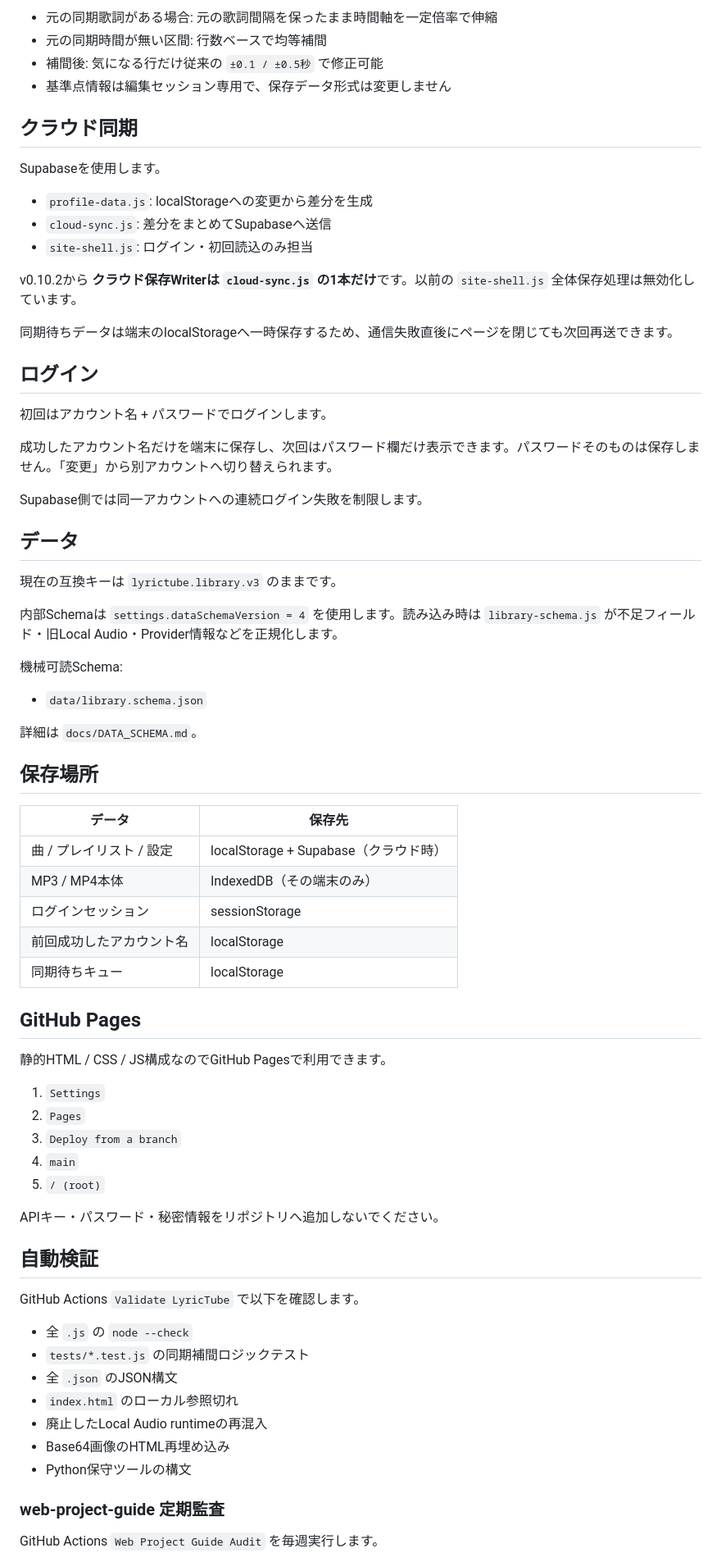
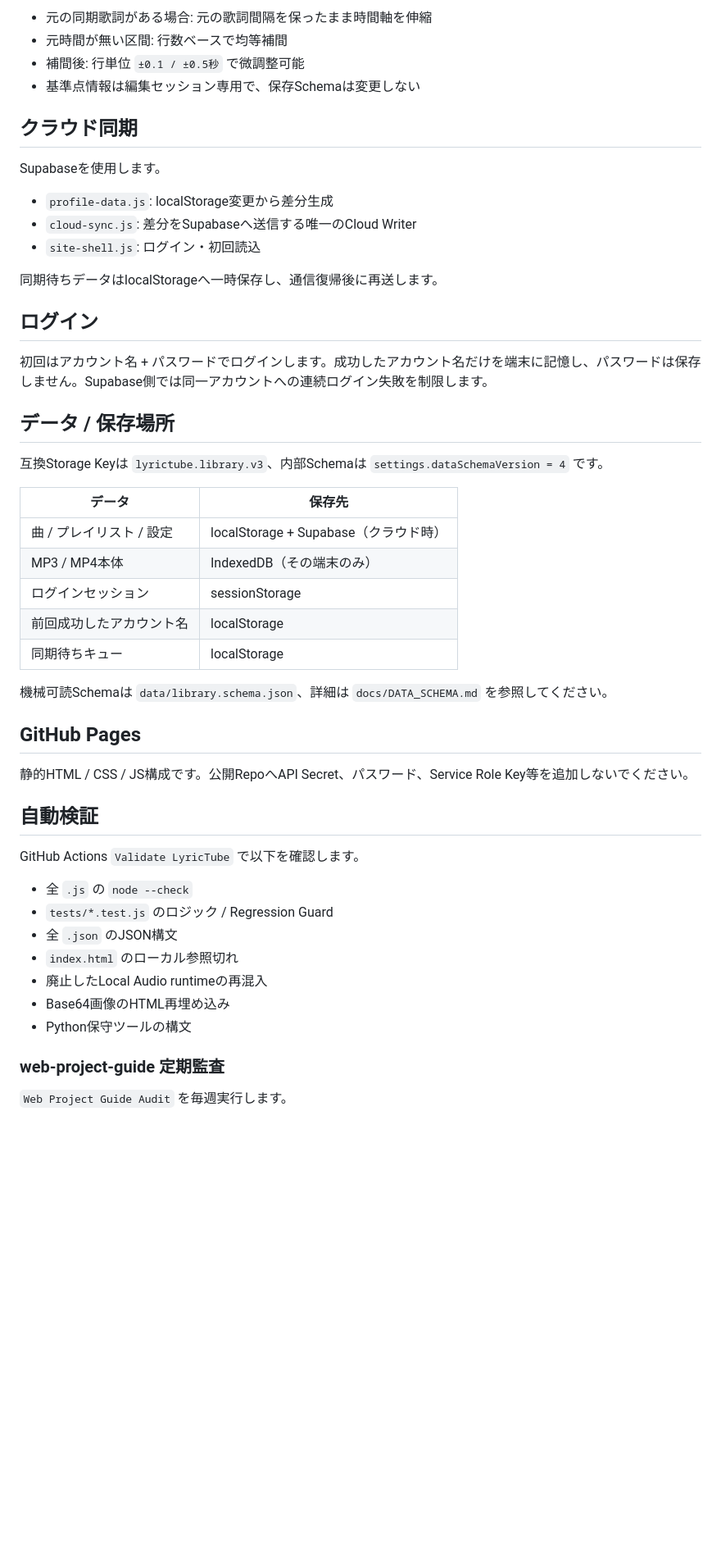
Before and after one commit to EliteMay/lyrictube, a Markdown page: README.md, the part around one of its changes. Shown at 82% size. Rendered like a GitHub page; blank space fills up the shorter version.

```diff
--- a/README.md
+++ b/README.md
@@ -102,42 +104,26 @@ YouTube IFrame Player APIを使用します。YouTube Data APIキーは不要で
 
-- 元の同期歌詞がある場合: 元の歌詞間隔を保ったまま時間軸を一定倍率で伸縮
-- 元の同期時間が無い区間: 行数ベースで均等補間
-- 補間後: 気になる行だけ従来の `±0.1 / ±0.5秒` で修正可能
-- 基準点情報は編集セッション専用で、保存データ形式は変更しません
+- 元の同期歌詞がある場合: 元の歌詞間隔を保ったまま時間軸を伸縮
+- 元時間が無い区間: 行数ベースで均等補間
+- 補間後: 行単位 `±0.1 / ±0.5秒` で微調整可能
+- 基準点情報は編集セッション専用で、保存Schemaは変更しない
 
 ## クラウド同期
 
 Supabaseを使用します。
 
-- `profile-data.js`: localStorageへの変更から差分を生成
-- `cloud-sync.js`: 差分をまとめてSupabaseへ送信
-- `site-shell.js`: ログイン・初回読込のみ担当
+- `profile-data.js`: localStorage変更から差分生成
+- `cloud-sync.js`: 差分をSupabaseへ送信する唯一のCloud Writer
+- `site-shell.js`: ログイン・初回読込
 
-v0.10.2から **クラウド保存Writerは `cloud-sync.js` の1本だけ**です。以前の `site-shell.js` 全体保存処理は無効化しています。
-
-同期待ちデータは端末のlocalStorageへ一時保存するため、通信失敗直後にページを閉じても次回再送できます。
+同期待ちデータはlocalStorageへ一時保存し、通信復帰後に再送します。
 
 ## ログイン
 
-初回はアカウント名 + パスワードでログインします。
+初回はアカウント名 + パスワードでログインします。成功したアカウント名だけを端末に記憶し、パスワードは保存しません。Supabase側では同一アカウントへの連続ログイン失敗を制限します。
 
-成功したアカウント名だけを端末に保存し、次回はパスワード欄だけ表示できます。パスワードそのものは保存しません。「変更」から別アカウントへ切り替えられます。
+## データ / 保存場所
 
-Supabase側では同一アカウントへの連続ログイン失敗を制限します。
-
-## データ
-
-現在の互換キーは `lyrictube.library.v3` のままです。
-
-内部Schemaは `settings.dataSchemaVersion = 4` を使用します。読み込み時は `library-schema.js` が不足フィールド・旧Local Audio・Provider情報などを正規化します。
-
-機械可読Schema:
-
-- `data/library.schema.json`
-
-詳細は `docs/DATA_SCHEMA.md`。
-
-## 保存場所
+互換Storage Keyは `lyrictube.library.v3`、内部Schemaは `settings.dataSchemaVersion = 4` です。
 
 | データ | 保存先 |
 |---|---|
@@ -147,24 +133,18 @@ Supabase側では同一アカウントへの連続ログイン失敗を制限し
 | 前回成功したアカウント名 | localStorage |
 | 同期待ちキュー | localStorage |
 
+機械可読Schemaは `data/library.schema.json`、詳細は `docs/DATA_SCHEMA.md` を参照してください。
+
 ## GitHub Pages
 
-静的HTML / CSS / JS構成なのでGitHub Pagesで利用できます。
-
-1. `Settings`
-2. `Pages`
-3. `Deploy from a branch`
-4. `main`
-5. `/ (root)`
-
-APIキー・パスワード・秘密情報をリポジトリへ追加しないでください。
+静的HTML / CSS / JS構成です。公開RepoへAPI Secret、パスワード、Service Role Key等を追加しないでください。
 
 ## 自動検証
 
 GitHub Actions `Validate LyricTube` で以下を確認します。
 
 - 全 `.js` の `node --check`
-- `tests/*.test.js` の同期補間ロジックテスト
+- `tests/*.test.js` のロジック / Regression Guard
 - 全 `.json` のJSON構文
 - `index.html` のローカル参照切れ
 - 廃止したLocal Audio runtimeの再混入
@@ -173,5 +153,5 @@ GitHub Actions `Validate LyricTube` で以下を確認します。
 
 ### web-project-guide 定期監査
 
-GitHub Actions `Web Project Guide Audit` を毎週実行します。
+`Web Project Guide Audit` を毎週実行します。
 
```
Also changed, not shown: other parts of README.md (+48 -60 lines).
